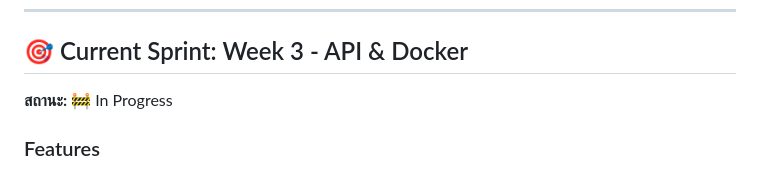
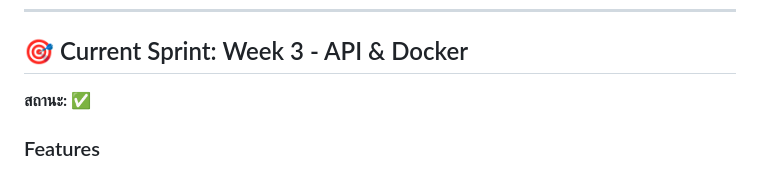
Before and after one commit to WillingAonon/New-movie-registration, a Markdown page: README.md, the part around one of its changes. Rendered like a GitHub page.

```diff
--- a/README.md
+++ b/README.md
@@ -65,7 +65,7 @@ curl -X DELETE http://localhost:5000/movies/Inception
 
 ## 🎯 Current Sprint: Week 3 - API & Docker
 
-**สถานะ:** 🚧 In Progress
+**สถานะ:** ✅
 
 ### Features
 
```
Also changed, not shown: other parts of README.md (+4 -4 lines).
